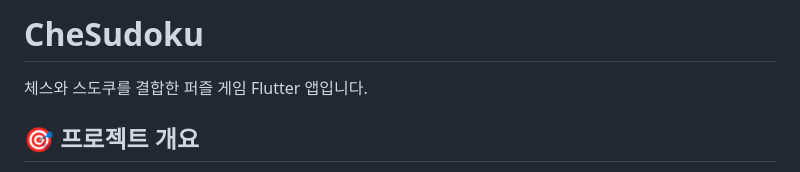
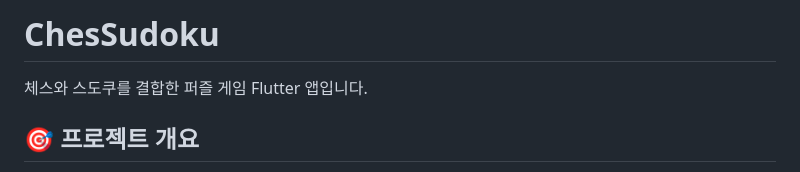
Before and after one commit to NaZe0320/chessudoku_ver2, a Markdown page: README.md, the part around the change. GitHub-like rendering.

Commit message:
Fix project name in README
Corrected the project name from 'CheSudoku' to 'ChesSudoku'.

```diff
--- a/README.md
+++ b/README.md
@@ -1,4 +1,4 @@
-# CheSudoku
+# ChesSudoku
 
 체스와 스도쿠를 결합한 퍼즐 게임 Flutter 앱입니다.
 
```
